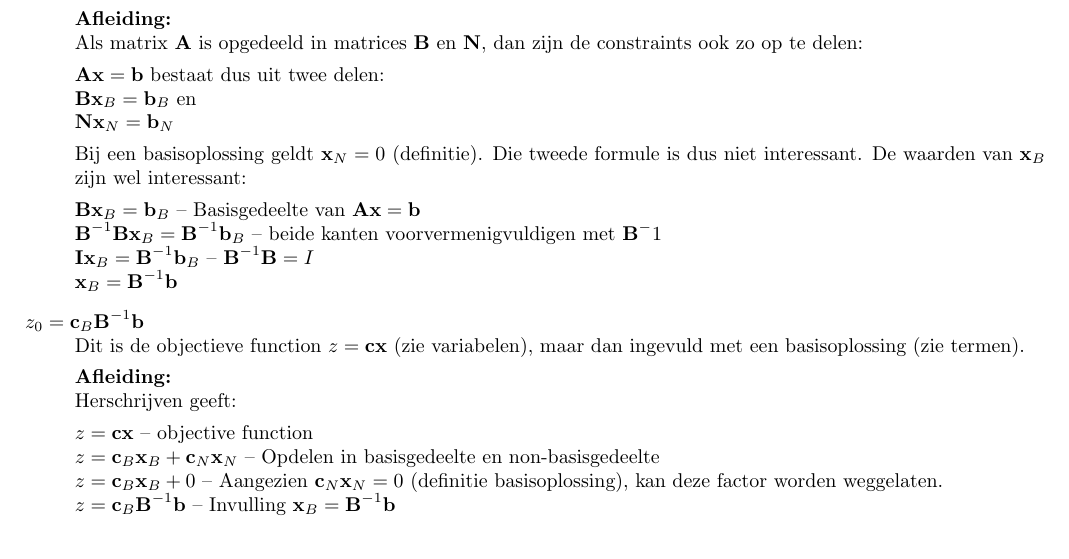
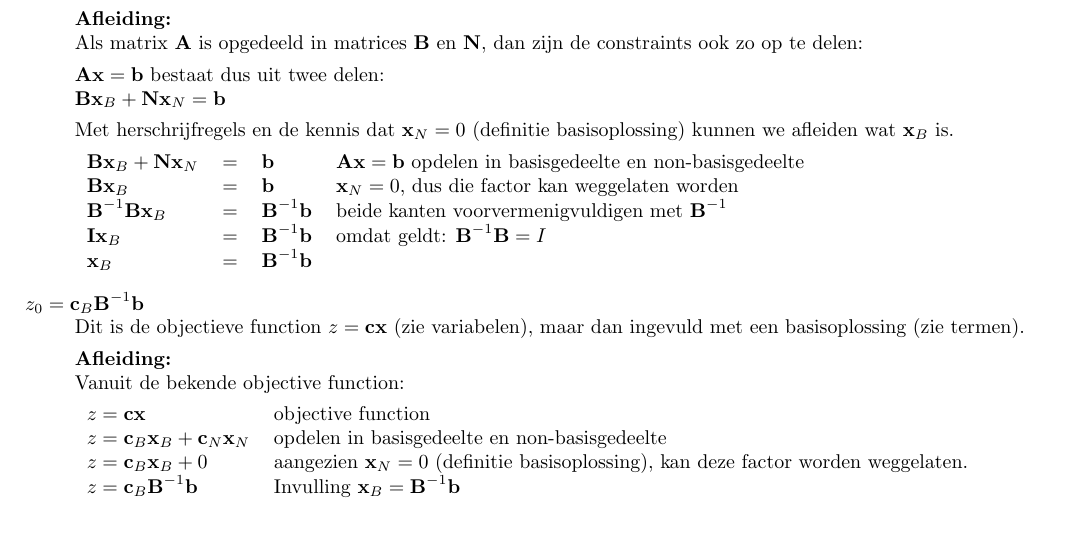
Before and after one commit to FPtje/OPT-variabelen, a LaTeX document (variabelen.tex): part of page 2 of 2, cut so that both start at the same text. Compiled offline with pdfLaTeX.

Commit message:
Foutverbetering in x_B = B-1b formule en gelijk netter opgeschreven

```diff
--- a/variabelen.tex
+++ b/variabelen.tex
@@ -121,28 +121,34 @@ Deze basisoplossing hoort bij een basis $\textbf{B}$.
 Als matrix $\textbf{A}$ is opgedeeld in matrices $\textbf{B}$ en $\textbf{N}$, dan zijn de constraints ook zo op te delen:
 
 $\textbf{Ax} = \textbf{b}$ bestaat dus uit twee delen: \\
-$\textbf{Bx}_B = \textbf{b}_B$ en \\
-$\textbf{Nx}_N = \textbf{b}_N$
+$\textbf{Bx}_B + \textbf{Nx}_N = \textbf{b}$
 
-Bij een basisoplossing geldt $\textbf{x}_N = 0$ (definitie). Die tweede formule is dus niet interessant. De waarden van $\textbf{x}_B$ zijn wel interessant:
+Met herschrijfregels en de kennis dat $\textbf{x}_N = 0$ (definitie basisoplossing) kunnen we afleiden wat $\textbf{x}_B$ is.
 
-$\textbf{Bx}_B = \textbf{b}_B$ -- Basisgedeelte van $\textbf{Ax} = \textbf{b}$ \\
-$\textbf{B}^ {-1}\textbf{Bx}_B = \textbf{B}^ {-1}\textbf{b}_B$ -- beide kanten voorvermenigvuldigen met $\textbf{B}^ -1$ \\
-$\textbf{Ix}_B = \textbf{B}^ {-1}\textbf{b}_B$ -- $\textbf{B}^{-1}\textbf{B} = I$ \\
-$\textbf{x}_B = \textbf{B}^{-1}\textbf{b}$
-
+\begin{tabular}{l l l l}
+$\textbf{Bx}_B + \textbf{Nx}_N$ & = & $\textbf{b}$ & $\textbf{Ax} = \textbf{b}$ opdelen in basisgedeelte en non-basisgedeelte \\
+$\textbf{Bx}_B$ & = & $\textbf{b}$ &  $\textbf{x}_N = 0$, dus die factor kan weggelaten worden \\
+$\textbf{B}^ {-1}\textbf{Bx}_B$ & = & $\textbf{B}^ {-1}\textbf{b}$ & beide kanten voorvermenigvuldigen met $\textbf{B}^{-1}$ \\
+$\textbf{Ix}_B$ & = & $\textbf{B}^ {-1}\textbf{b}$ & omdat geldt: $\textbf{B}^{-1}\textbf{B} = I$ \\
+$\textbf{x}_B$ & = & $\textbf{B}^{-1}\textbf{b}$ & \\
+\end{tabular}
 
 
 \item[$z_0 = \textbf{c}_B\textbf{B}^{-1}\textbf{b}$] \hfill \\
 Dit is de objectieve function $z = \textbf{cx}$ (zie variabelen), maar dan ingevuld met een basisoplossing (zie termen).
 
 \textbf{Afleiding:} \\
-Herschrijven geeft:
+Vanuit de bekende objective function:
 
-$z = \textbf{cx}$ -- objective function \\
-$z = \textbf{c}_B\textbf{x}_B + \textbf{c}_N\textbf{x}_N$ -- Opdelen in basisgedeelte en non-basisgedeelte \\
-$z = \textbf{c}_B\textbf{x}_B + 0$ -- Aangezien $\textbf{c}_N\textbf{x}_N = 0$ (definitie basisoplossing), kan deze factor worden weggelaten. \\
-$z = \textbf{c}_B\textbf{B}^{-1}\textbf{b}$ -- Invulling $\textbf{x}_B = \textbf{B}^{-1}\textbf{b}$
+\begin{tabular}{l l}
+$z = \textbf{cx}$ & objective function \\
+$z = \textbf{c}_B\textbf{x}_B + \textbf{c}_N\textbf{x}_N$ & opdelen in basisgedeelte en non-basisgedeelte \\
+$z = \textbf{c}_B\textbf{x}_B + 0$ & aangezien $\textbf{x}_N = 0$ (definitie basisoplossing), kan deze factor worden weggelaten. \\
+$z = \textbf{c}_B\textbf{B}^{-1}\textbf{b}$ & Invulling $\textbf{x}_B = \textbf{B}^{-1}\textbf{b}$
+\end{tabular}
+
+
+
 
 \end{description}
 
```
